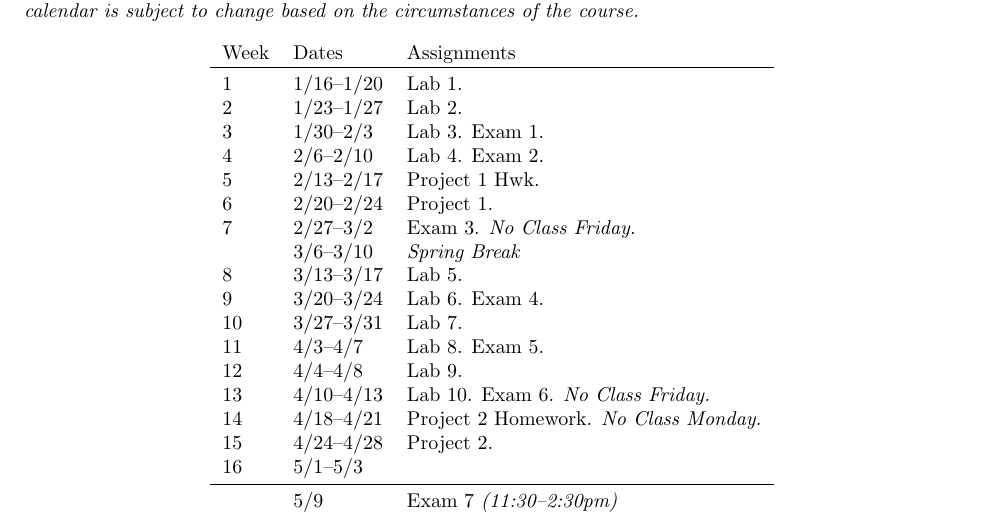
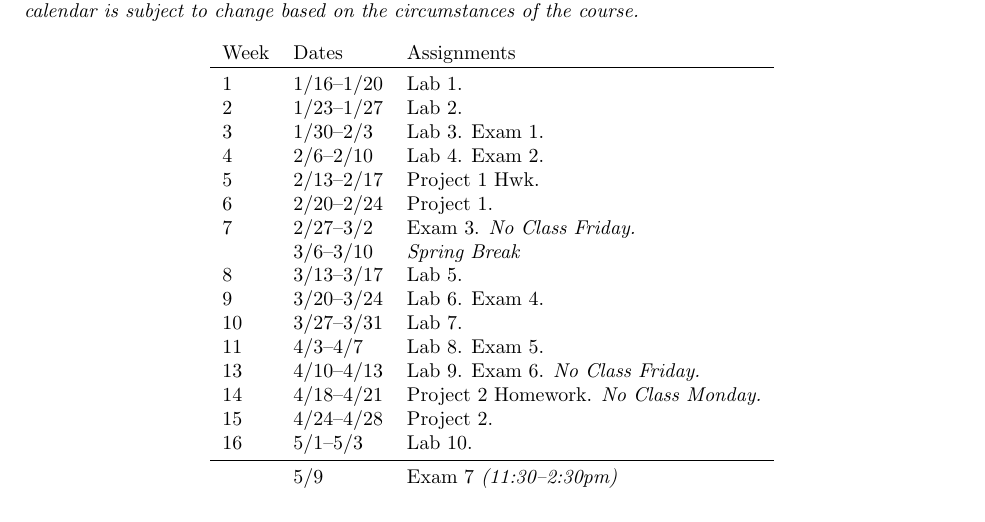
Before and after one commit to jlmayfield/MC-COMP210, a LaTeX document (general/comp210-syllabus.tex): part of page 5 of 5, cut so that both start at the same text. Compiled offline with pdfLaTeX.

Commit message:
syllabus calendar fix

```diff
--- a/general/comp210-syllabus.tex
+++ b/general/comp210-syllabus.tex
@@ -238,11 +238,10 @@ Week & Dates & Assignments \\ \toprule
 9 & 3/20--3/24 & Lab 6. Exam 4. \\
 10 & 3/27--3/31 & Lab 7.  \\
 11 & 4/3--4/7 & Lab 8. Exam 5.  \\
-12 & 4/4--4/8 & Lab 9.  \\
-13 & 4/10--4/13 & Lab 10. Exam 6. \textit{No Class Friday.}   \\
+13 & 4/10--4/13 & Lab 9. Exam 6. \textit{No Class Friday.}   \\
 14 & 4/18--4/21 & Project 2 Homework. \textit{No Class Monday.}    \\
 15 & 4/24--4/28 &  Project 2. \\
-16 & 5/1--5/3 &   \\ \midrule
+16 & 5/1--5/3 & Lab 10.  \\ \midrule
   & 5/9 & Exam 7 \textit{(11:30--2:30pm)}  \\
 \end{tabular}
 \end{center}
```
Also changed, not shown: general/comp210-syllabus.pdf.
